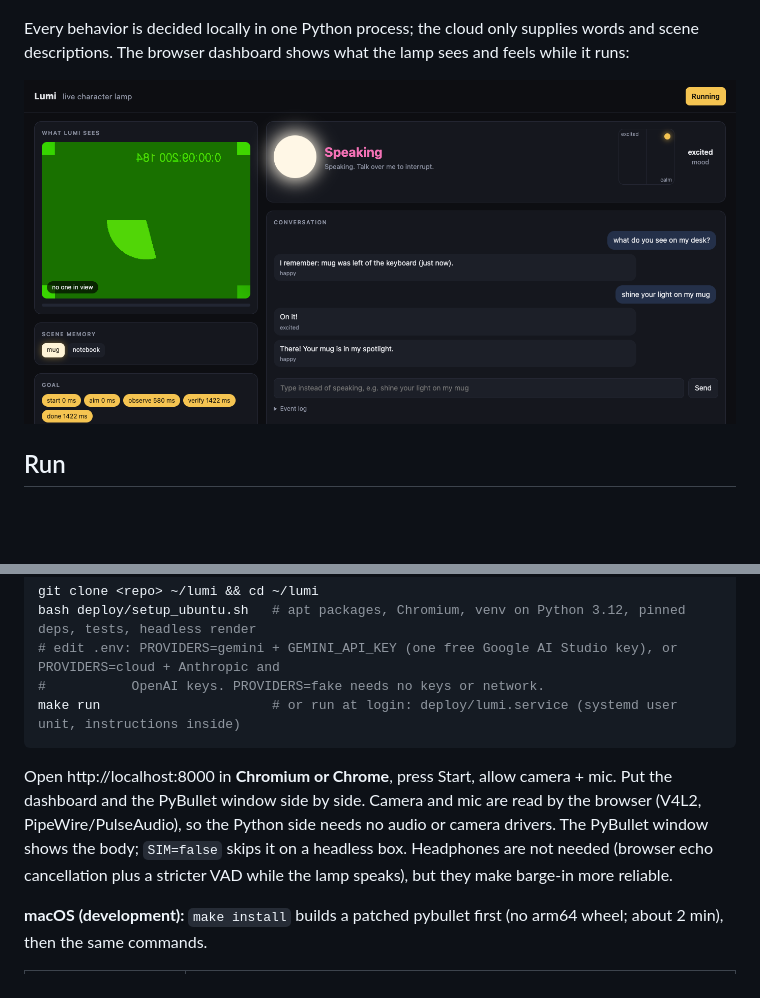
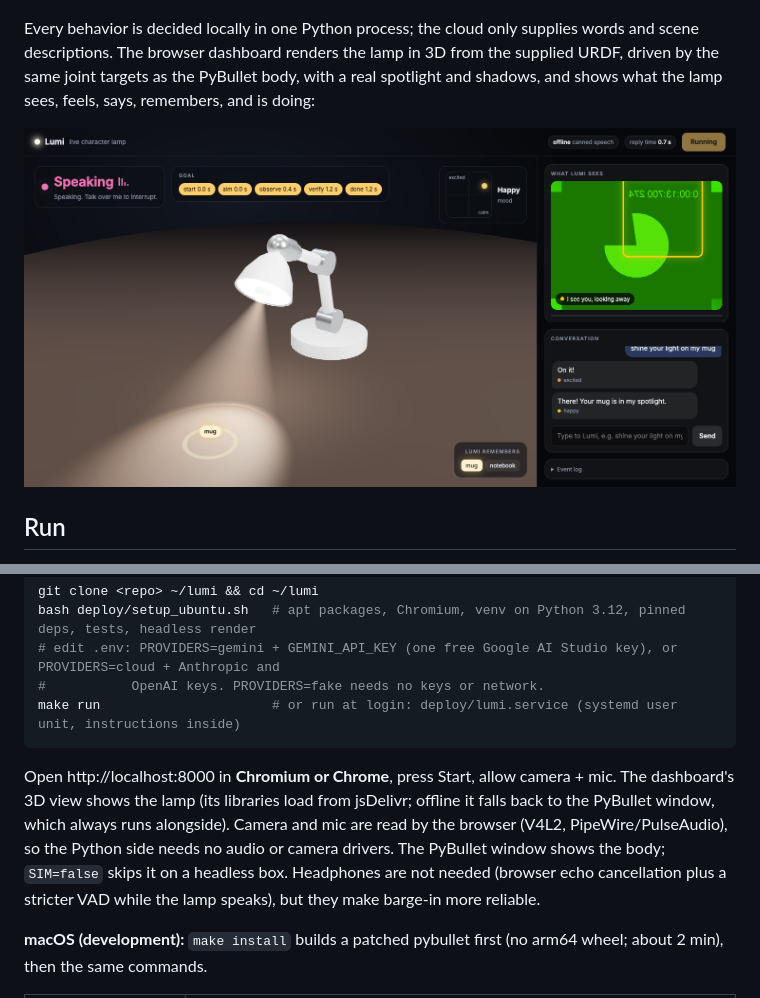
Before and after one commit to gkhurana21/lumi, a Markdown page: README.md, 2 parts joined by grey strips. Rendered like a GitHub page; pictures changed too: docs/img/dashboard.png; blank space fills up the shorter version.

````diff
--- a/README.md
+++ b/README.md
@@ -4,5 +4,5 @@ A 5-DOF desk lamp character that notices you looking at it, greets you with moti
 
 ![The simulated lamp: idle, engaged, spotlighting a mug, dancing](docs/img/lamp_states.png)
 
-Every behavior is decided locally in one Python process; the cloud only supplies words and scene descriptions. The browser dashboard shows what the lamp sees and feels while it runs:
+Every behavior is decided locally in one Python process; the cloud only supplies words and scene descriptions. The browser dashboard renders the lamp in 3D from the supplied URDF, driven by the same joint targets as the PyBullet body, with a real spotlight and shadows, and shows what the lamp sees, feels, says, remembers, and is doing:
 
@@ -20,7 +20,7 @@ bash deploy/setup_ubuntu.sh   # apt packages, Chromium, venv on Python 3.12, pin
 make run                      # or run at login: deploy/lumi.service (systemd user unit, instructions inside)
 ```
 
-Open http://localhost:8000 in **Chromium or Chrome**, press Start, allow camera + mic. Put the dashboard and the PyBullet window side by side. Camera and mic are read by the browser (V4L2, PipeWire/PulseAudio), so the Python side needs no audio or camera drivers. The PyBullet window shows the body; `SIM=false` skips it on a headless box. Headphones are not needed (browser echo cancellation plus a stricter VAD while the lamp speaks), but they make barge-in more reliable.
+Open http://localhost:8000 in **Chromium or Chrome**, press Start, allow camera + mic. The dashboard's 3D view shows the lamp (its libraries load from jsDelivr; offline it falls back to the PyBullet window, which always runs alongside). Camera and mic are read by the browser (V4L2, PipeWire/PulseAudio), so the Python side needs no audio or camera drivers. The PyBullet window shows the body; `SIM=false` skips it on a headless box. Headphones are not needed (browser echo cancellation plus a stricter VAD while the lamp speaks), but they make barge-in more reliable.
 
 **macOS (development):** `make install` builds a patched pybullet first (no arm64 wheel; about 2 min), then the same commands.
 
````
Also changed, not shown: other parts of README.md (+1 -1 lines), docs/DECISIONS.md (+8 -0 lines), 7 other files.
